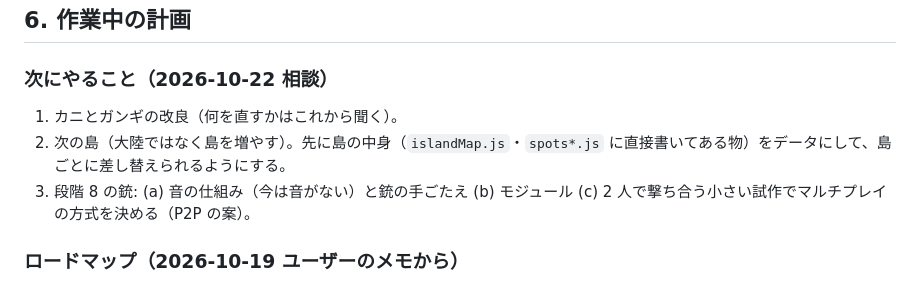
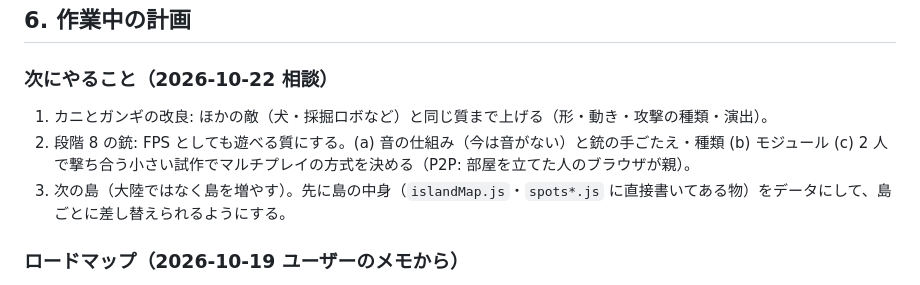
Before and after one commit to saikinoBOT72/terusurvivalgame5, a Markdown page: PLAN.md, the part around the change. Rendered like a GitHub page.

Commit message:
PLAN: reorder next steps (crab/gangi, guns, next island)
Co-Authored-By: Claude Opus 5.5 <noreply@anthropic.com>

```diff
--- a/PLAN.md
+++ b/PLAN.md
@@ -46,9 +46,9 @@
 
 ### 次にやること（2026-10-22 相談）
 
-1. カニとガンギの改良（何を直すかはこれから聞く）。
-2. 次の島（大陸ではなく島を増やす）。先に島の中身（`islandMap.js`・`spots*.js` に直接書いてある物）をデータにして、島ごとに差し替えられるようにする。
-3. 段階 8 の銃: (a) 音の仕組み（今は音がない）と銃の手ごたえ (b) モジュール (c) 2 人で撃ち合う小さい試作でマルチプレイの方式を決める（P2P の案）。
+1. カニとガンギの改良: ほかの敵（犬・採掘ロボなど）と同じ質まで上げる（形・動き・攻撃の種類・演出）。
+2. 段階 8 の銃: FPS としても遊べる質にする。(a) 音の仕組み（今は音がない）と銃の手ごたえ・種類 (b) モジュール (c) 2 人で撃ち合う小さい試作でマルチプレイの方式を決める（P2P: 部屋を立てた人のブラウザが親）。
+3. 次の島（大陸ではなく島を増やす）。先に島の中身（`islandMap.js`・`spots*.js` に直接書いてある物）をデータにして、島ごとに差し替えられるようにする。
 
 ### ロードマップ（2026-10-19 ユーザーのメモから）
 
```
